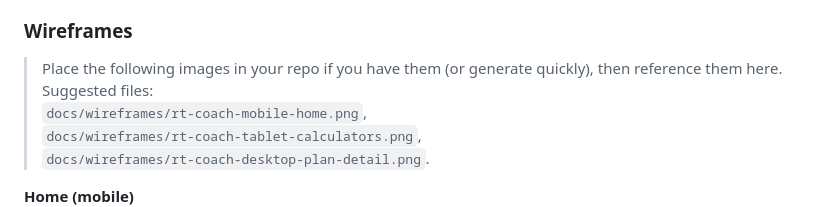
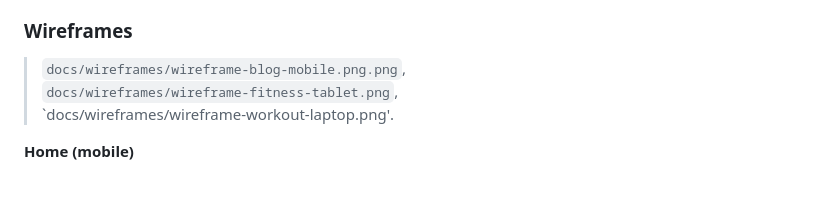
Before and after one commit to rory-codes/rt-coach, a Markdown page: README.md, the part around one of its changes. Rendered like a GitHub page; blank space fills up the shorter version.

```diff
--- a/README.md
+++ b/README.md
@@ -284,10 +284,8 @@ NPV -> Member : 302 -> /workout/plan/<id>/
 * **Accessibility:** focus outlines retained, sufficient contrast, labeled inputs, and skip-to-content link.
 
 ### Wireframes
-> Place the following images in your repo if you have them (or generate quickly), then reference them here.
-> Suggested files:
-> `docs/wireframes/rt-coach-mobile-home.png`,
-> `docs/wireframes/rt-coach-tablet-calculators.png`,
-> `docs/wireframes/rt-coach-desktop-plan-detail.png`.
+> `docs/wireframes/wireframe-blog-mobile.png.png`,
+> `docs/wireframes/wireframe-fitness-tablet.png`,
+> `docs/wireframes/wireframe-workout-laptop.png'.
 
 **Home (mobile)**
```
Also changed, not shown: other parts of README.md (+7 -3 lines).
